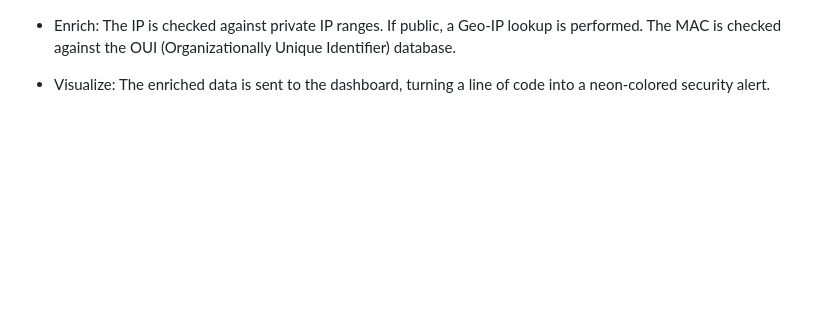
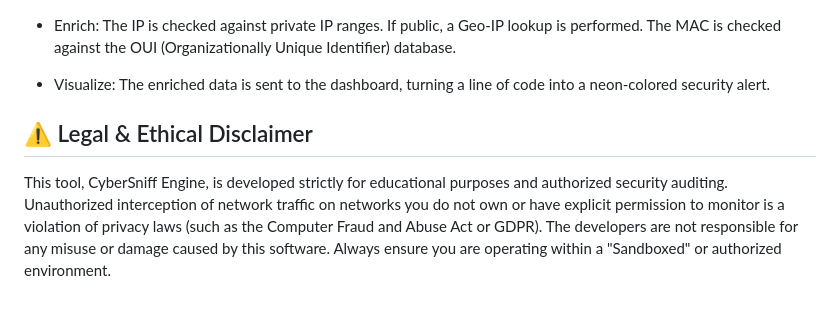
Before and after one commit to MoriartyPuth/Cyber-Sniff-Engine, a Markdown page: README.md, the part around the change. Drawn GitHub-style; blank space fills up the shorter version.

Commit message:
Add legal and ethical disclaimer to README
Added legal and ethical disclaimer for CyberSniff Engine usage.

```diff
--- a/README.md
+++ b/README.md
@@ -109,4 +109,6 @@ Frontend (HTML/JS):
 
 - Visualize: The enriched data is sent to the dashboard, turning a line of code into a neon-colored security alert.
 
-#
+## ⚠️ Legal & Ethical Disclaimer
+
+This tool, CyberSniff Engine, is developed strictly for educational purposes and authorized security auditing. Unauthorized interception of network traffic on networks you do not own or have explicit permission to monitor is a violation of privacy laws (such as the Computer Fraud and Abuse Act or GDPR). The developers are not responsible for any misuse or damage caused by this software. Always ensure you are operating within a "Sandboxed" or authorized environment.
```
